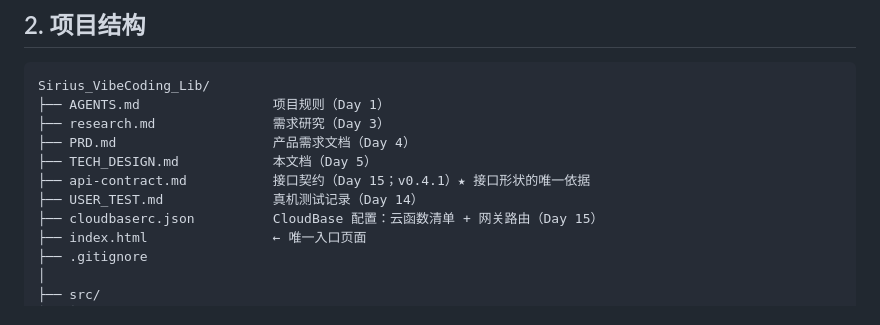
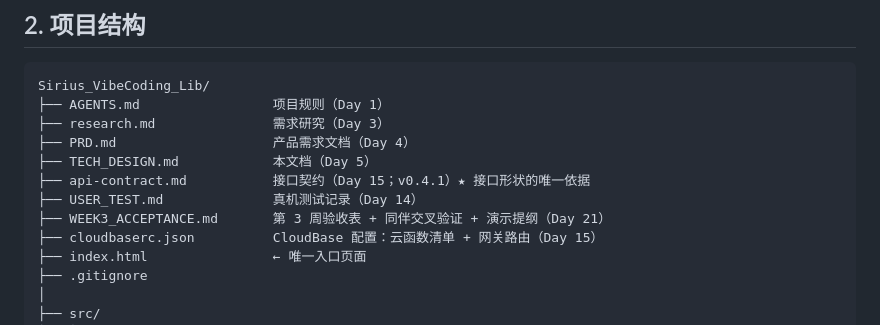
Before and after one commit to XingHo-VibeCoding/Sirius_VibeCoding_Lib, a Markdown page: TECH_DESIGN.md, the part around the change. Rendered like a GitHub page.

```diff
--- a/TECH_DESIGN.md
+++ b/TECH_DESIGN.md
@@ -116,6 +116,7 @@ Sirius_VibeCoding_Lib/
 ├── TECH_DESIGN.md            本文档（Day 5）
 ├── api-contract.md           接口契约（Day 15；v0.4.1）★ 接口形状的唯一依据
 ├── USER_TEST.md              真机测试记录（Day 14）
+├── WEEK3_ACCEPTANCE.md       第 3 周验收表 + 同伴交叉验证 + 演示提纲（Day 21）
 ├── cloudbaserc.json          CloudBase 配置：云函数清单 + 网关路由（Day 15）
 ├── index.html                ← 唯一入口页面
 ├── .gitignore
```
Also changed, not shown: README.md (+1 -0 lines), WEEK3_ACCEPTANCE.md (added, +260 -0 lines).
